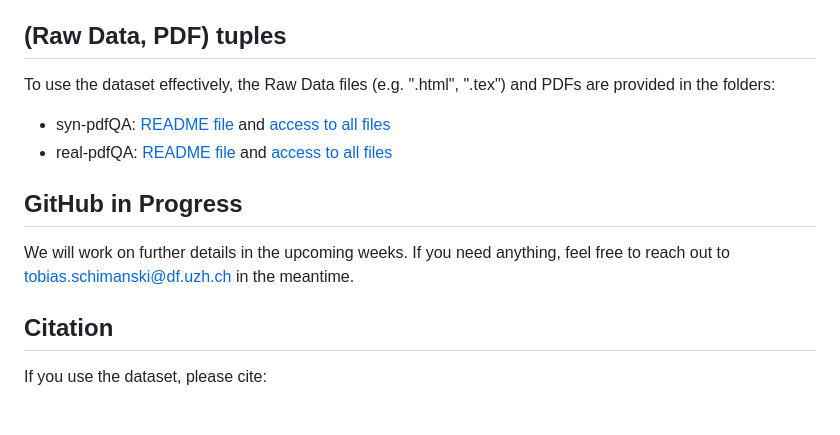
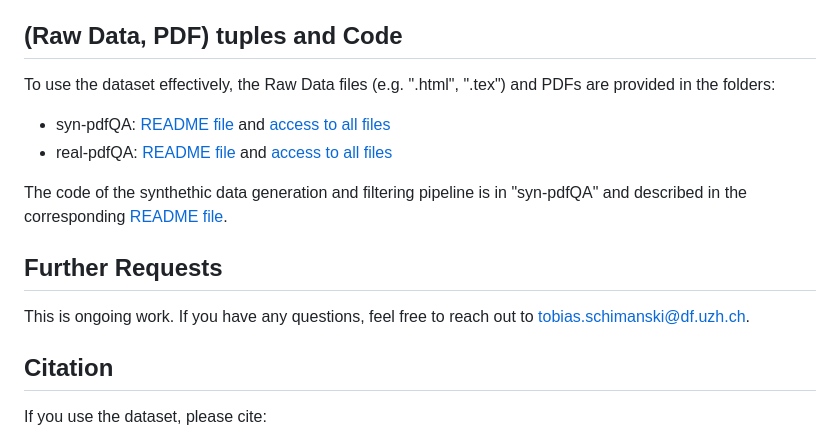
Before and after one commit to tobischimanski/pdfQA, a Markdown page: README.md, the part around the change. Drawn GitHub-style; blank space fills up the shorter version.

```diff
--- a/README.md
+++ b/README.md
@@ -26,14 +26,16 @@ relevant source, 138
 file the relevant sources are clustered, 140
 - file_length*: the length of the file.
 
-## (Raw Data, PDF) tuples
+## (Raw Data, PDF) tuples and Code
 To use the dataset effectively, the Raw Data files (e.g. ".html", ".tex") and PDFs are provided in the folders:
 - syn-pdfQA: [README file](https://github.com/tobischimanski/pdfQA/blob/main/syn-pdfQA/README_syn.md) and [access to all files](https://drive.google.com/drive/folders/15mBSETh24BVkuchvozJ40YWt51OkfL8s?usp=sharing)
 - real-pdfQA: [README file](https://github.com/tobischimanski/pdfQA/blob/main/real-pdfQA/README_real.md) and [access to all files](https://drive.google.com/drive/folders/1uUd_n4QCg7WBZnoX-4yRwoa-J8OAGIXh?usp=sharing)
 
-## GitHub in Progress
+The code of the synthethic data generation and filtering pipeline is in "syn-pdfQA" and described in the corresponding [README file](https://github.com/tobischimanski/pdfQA/blob/main/syn-pdfQA/README_syn.md).
 
-We will work on further details in the upcoming weeks. If you need anything, feel free to reach out to tobias.schimanski@df.uzh.ch in the meantime.
+## Further Requests
+
+This is ongoing work. If you have any questions, feel free to reach out to tobias.schimanski@df.uzh.ch.
 
 ## Citation
 
```
